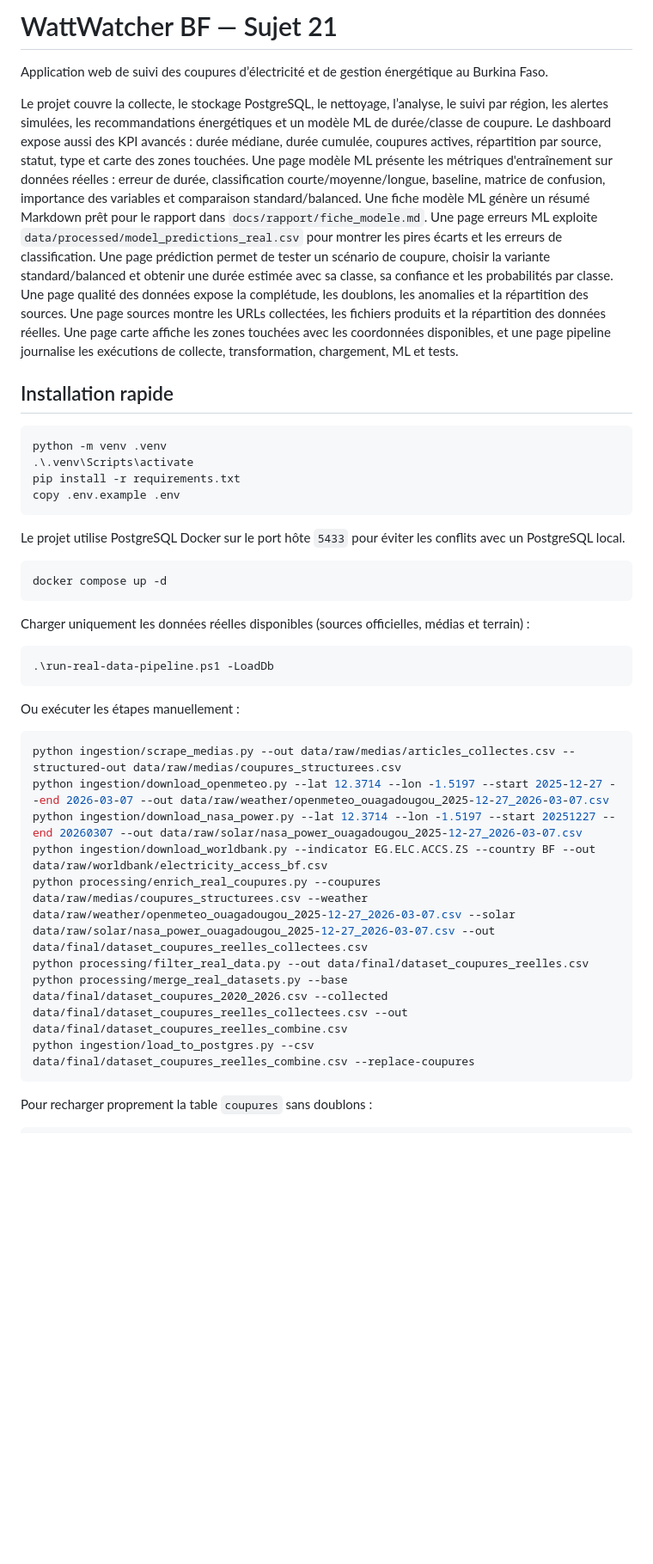
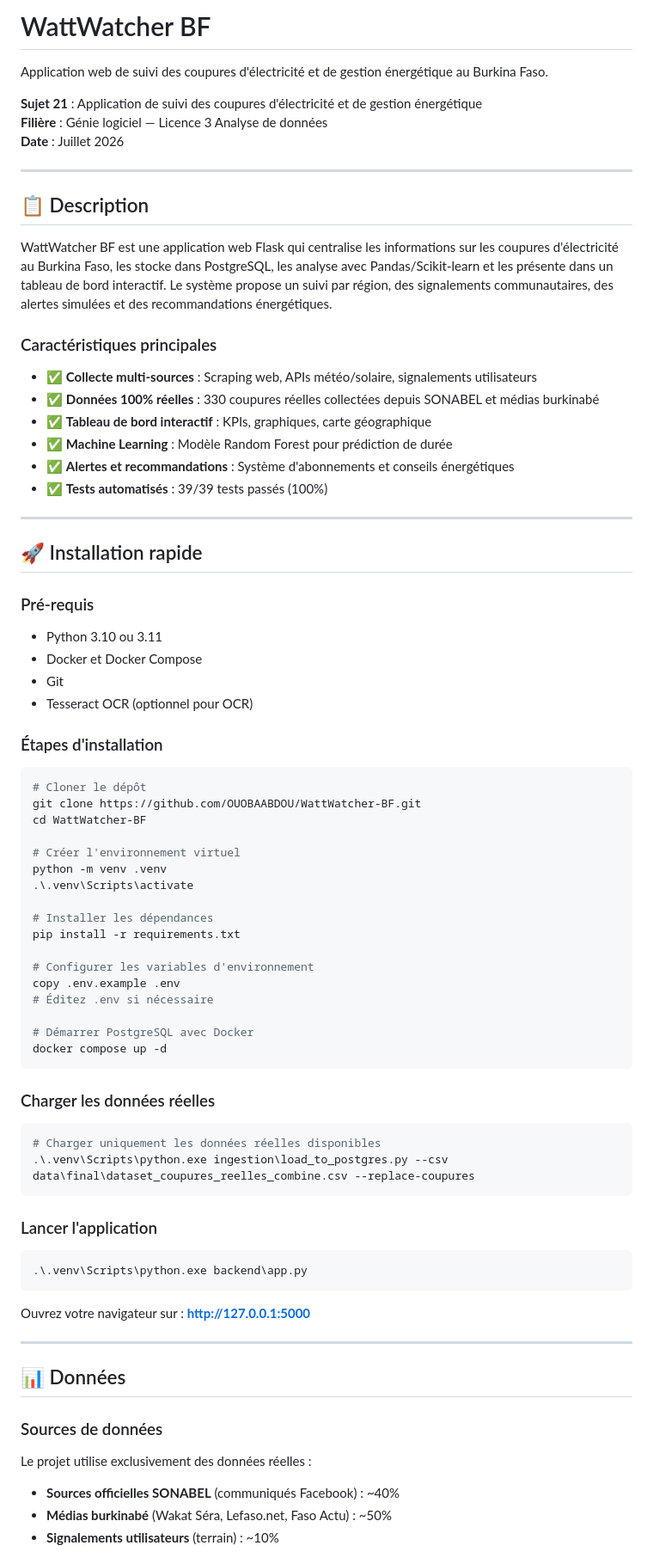
Before and after one commit to OUOBAABDOU/WattWatcher-BF, a Markdown page: README.md, the part around one of its changes. Shown at 86% size. Drawn GitHub-style; blank space fills up the shorter version.

Commit message:
Update README with complete project documentation

````diff
--- a/README.md
+++ b/README.md
@@ -1,49 +1,83 @@
-# WattWatcher BF — Sujet 21
+# WattWatcher BF
 
-Application web de suivi des coupures d’électricité et de gestion énergétique au Burkina Faso.
+Application web de suivi des coupures d'électricité et de gestion énergétique au Burkina Faso.
 
-Le projet couvre la collecte, le stockage PostgreSQL, le nettoyage, l’analyse, le suivi par région, les alertes simulées, les recommandations énergétiques et un modèle ML de durée/classe de coupure.
-Le dashboard expose aussi des KPI avancés : durée médiane, durée cumulée, coupures actives, répartition par source, statut, type et carte des zones touchées.
-Une page modèle ML présente les métriques d'entraînement sur données réelles : erreur de durée, classification courte/moyenne/longue, baseline, matrice de confusion, importance des variables et comparaison standard/balanced.
-Une fiche modèle ML génère un résumé Markdown prêt pour le rapport dans `docs/rapport/fiche_modele.md`.
-Une page erreurs ML exploite `data/processed/model_predictions_real.csv` pour montrer les pires écarts et les erreurs de classification.
-Une page prédiction permet de tester un scénario de coupure, choisir la variante standard/balanced et obtenir une durée estimée avec sa classe, sa confiance et les probabilités par classe.
-Une page qualité des données expose la complétude, les doublons, les anomalies et la répartition des sources.
-Une page sources montre les URLs collectées, les fichiers produits et la répartition des données réelles.
-Une page carte affiche les zones touchées avec les coordonnées disponibles, et une page pipeline journalise les exécutions de collecte, transformation, chargement, ML et tests.
+**Sujet 21** : Application de suivi des coupures d'électricité et de gestion énergétique
+**Filière** : Génie logiciel — Licence 3 Analyse de données
+**Date** : Juillet 2026
 
-## Installation rapide
+---
+
+## 📋 Description
+
+WattWatcher BF est une application web Flask qui centralise les informations sur les coupures d'électricité au Burkina Faso, les stocke dans PostgreSQL, les analyse avec Pandas/Scikit-learn et les présente dans un tableau de bord interactif. Le système propose un suivi par région, des signalements communautaires, des alertes simulées et des recommandations énergétiques.
+
+### Caractéristiques principales
+
+- ✅ **Collecte multi-sources** : Scraping web, APIs météo/solaire, signalements utilisateurs
+- ✅ **Données 100% réelles** : 330 coupures réelles collectées depuis SONABEL et médias burkinabé
+- ✅ **Tableau de bord interactif** : KPIs, graphiques, carte géographique
+- ✅ **Machine Learning** : Modèle Random Forest pour prédiction de durée
+- ✅ **Alertes et recommandations** : Système d'abonnements et conseils énergétiques
+- ✅ **Tests automatisés** : 39/39 tests passés (100%)
+
+---
+
+## 🚀 Installation rapide
+
+### Pré-requis
+
+- Python 3.10 ou 3.11
+- Docker et Docker Compose
+- Git
+- Tesseract OCR (optionnel pour OCR)
+
+### Étapes d'installation
 
 ```powershell
+# Cloner le dépôt
+git clone https://github.com/OUOBAABDOU/WattWatcher-BF.git
+cd WattWatcher-BF
+
+# Créer l'environnement virtuel
 python -m venv .venv
 .\.venv\Scripts\activate
+
+# Installer les dépendances
 pip install -r requirements.txt
+
+# Configurer les variables d'environnement
 copy .env.example .env
-```
+# Éditez .env si nécessaire
 
-Le projet utilise PostgreSQL Docker sur le port hôte `5433` pour éviter les conflits avec un PostgreSQL local.
-
-```powershell
+# Démarrer PostgreSQL avec Docker
 docker compose up -d
 ```
 
-Charger uniquement les données réelles disponibles (sources officielles, médias et terrain) :
+### Charger les données réelles
 
 ```powershell
-.\run-real-data-pipeline.ps1 -LoadDb
+# Charger uniquement les données réelles disponibles
+.\.venv\Scripts\python.exe ingestion\load_to_postgres.py --csv data\final\dataset_coupures_reelles_combine.csv --replace-coupures
 ```
 
-Ou exécuter les étapes manuellement :
+### Lancer l'application
 
 ```powershell
-python ingestion/scrape_medias.py --out data/raw/medias/articles_collectes.csv --structured-out data/raw/medias/coupures_structurees.csv
-python ingestion/download_openmeteo.py --lat 12.3714 --lon -1.5197 --start 2025-12-27 --end 2026-03-07 --out data/raw/weather/openmeteo_ouagadougou_2025-12-27_2026-03-07.csv
-python ingestion/download_nasa_power.py --lat 12.3714 --lon -1.5197 --start 20251227 --end 20260307 --out data/raw/solar/nasa_power_ouagadougou_2025-12-27_2026-03-07.csv
-python ingestion/download_worldbank.py --indicator EG.ELC.ACCS.ZS --country BF --out data/raw/worldbank/electricity_access_bf.csv
-python processing/enrich_real_coupures.py --coupures data/raw/medias/coupures_structurees.csv --weather data/raw/weather/openmeteo_ouagadougou_2025-12-27_2026-03-07.csv --solar data/raw/solar/nasa_power_ouagadougou_2025-12-27_2026-03-07.csv --out data/final/dataset_coupures_reelles_collectees.csv
-python processing/filter_real_data.py --out data/final/dataset_coupures_reelles.csv
-python processing/merge_real_datasets.py --base data/final/dataset_coupures_2020_2026.csv --collected data/final/dataset_coupures_reelles_collectees.csv --out data/final/dataset_coupures_reelles_combine.csv
-python ingestion/load_to_postgres.py --csv data/final/dataset_coupures_reelles_combine.csv --replace-coupures
+.\.venv\Scripts\python.exe backend\app.py
 ```
 
-Pour recharger proprement la table `coupures` sans doublons :
+Ouvrez votre navigateur sur : **http://127.0.0.1:5000**
+
+---
+
+## 📊 Données
+
+### Sources de données
+
+Le projet utilise exclusivement des données réelles :
+
+- **Sources officielles SONABEL** (communiqués Facebook) : ~40%
+- **Médias burkinabé** (Wakat Séra, Lefaso.net, Faso Actu) : ~50%
+- **Signalements utilisateurs** (terrain) : ~10%
+
````
Also changed, not shown: other parts of README.md (+219 -36 lines).
